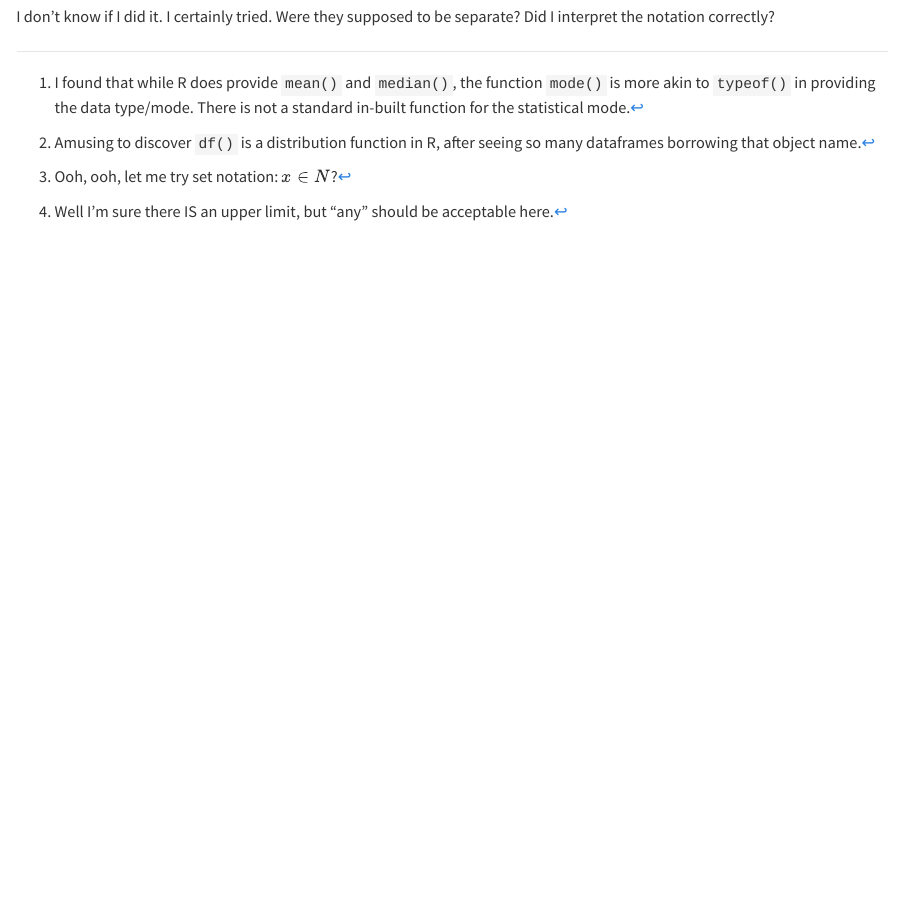
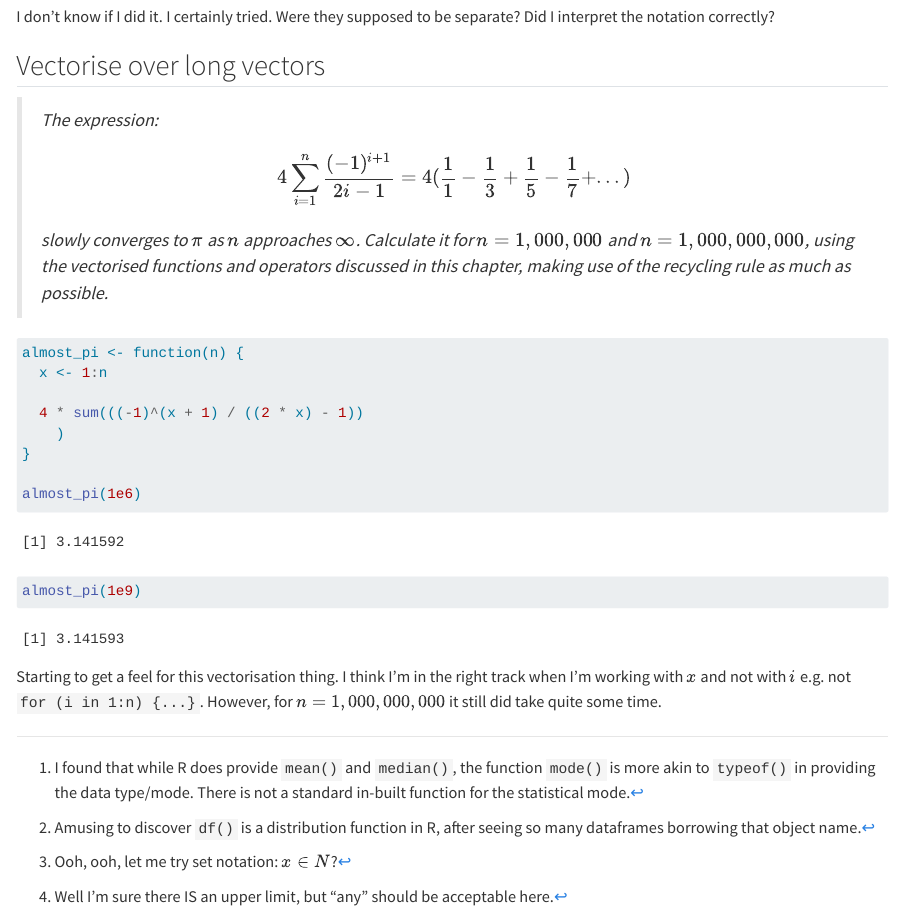
Before and after one commit to davidfoord1/deep-r-exercise-book, a Quarto document (numeric.qmd): the page in a window 1100 px wide, from 2040 px down. Rendered offline with R 4.5, knitr and Pandoc in place of Quarto, with nearby package versions; some code elsewhere in the file could not run offline.

Commit message:
Add exercise 2.12

````diff
--- a/numeric.qmd
+++ b/numeric.qmd
@@ -574,3 +574,26 @@ legend(
 ```
 
 I don't know if I did it. I certainly tried. Were they supposed to be separate? Did I interpret the notation correctly?
+
+## Vectorise over long vectors
+
+> *The expression:* $$
+> 4\sum_{i=1}^{n} \frac{(-1)^{i+1}}{2i- 1} =  4(\frac{1}{1}-\frac{1}{3}+\frac{1}{5}-\frac{1}{7}+...)
+> $$ *slowly converges to* $π$ *as* $n$ *approaches* $∞$*. Calculate it for* $n = 1,000,000$ *and* $n = 1,000,000,000$*, using the vectorised functions and operators discussed in this chapter, making use of the recycling rule as much as possible.*
+
+```{r sum-fun}
+almost_pi <- function(n) {
+  x <- 1:n
+
+  4 * sum(((-1)^(x + 1) / ((2 * x) - 1))
+    )
+}
+
+almost_pi(1e6)
+```
+```{r dont-run}
+#| eval: false
+almost_pi(1e9)
+```
+
+```{r print-around}
@@ -576,0 +605 @@ I don't know if I did it. I certainly tried. Were they supposed to be separate?
+Starting to get a feel for this vectorisation thing. I think I'm in the right track when I'm working with $x$ and not with $i$ e.g. not `for (i in 1:n) {...}`. However, for $n = 1,000,000,000$ it still did take quite some time.
````
Also changed, not shown: docs/search.json, numeric.qmd (5 more changed lines), 1 other file.
